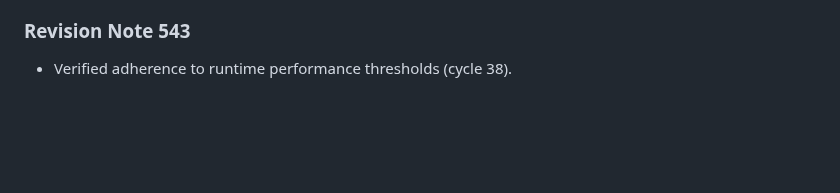
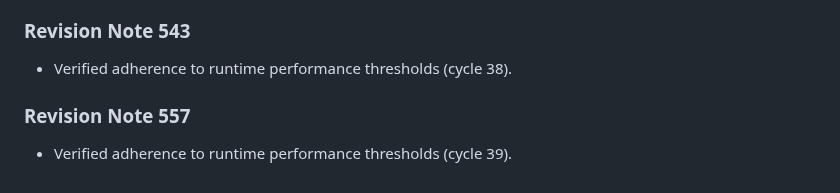
Before and after one commit to anonymousgrouphp-collab/meteor-madness-simulator-by-team-cosmic, a Markdown page: docs/physics/aerodynamic_drag_hypervelocity.md, the part around the change. GitHub-like rendering; blank space fills up the shorter version.

Commit message:
docs(docs): update benchmark notes in aerodynamic_drag_hypervelocity.md (rev 557)

```diff
--- a/docs/physics/aerodynamic_drag_hypervelocity.md
+++ b/docs/physics/aerodynamic_drag_hypervelocity.md
@@ -155,3 +155,7 @@ Derived for non-spherical impactors undergoing dynamic stagnation ablation.
 
 ### Revision Note 543
 - Verified adherence to runtime performance thresholds (cycle 38).
+
+
+### Revision Note 557
+- Verified adherence to runtime performance thresholds (cycle 39).
```
